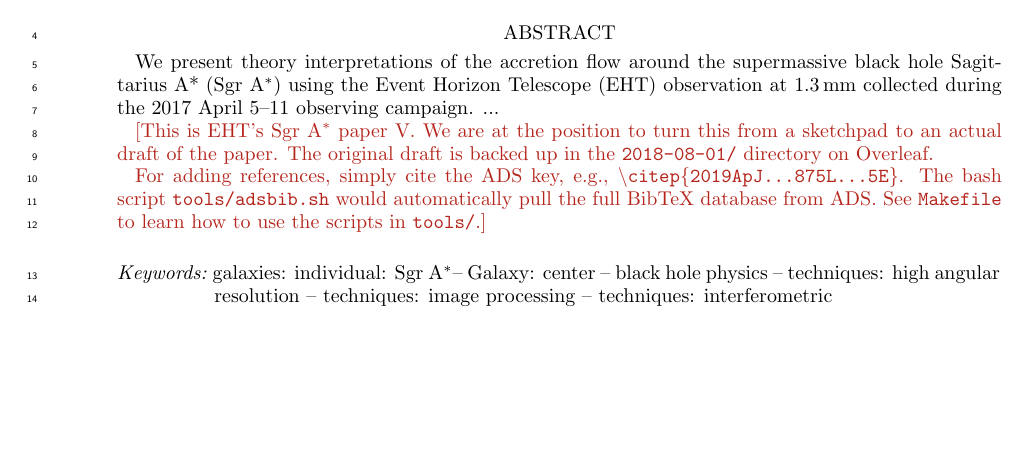
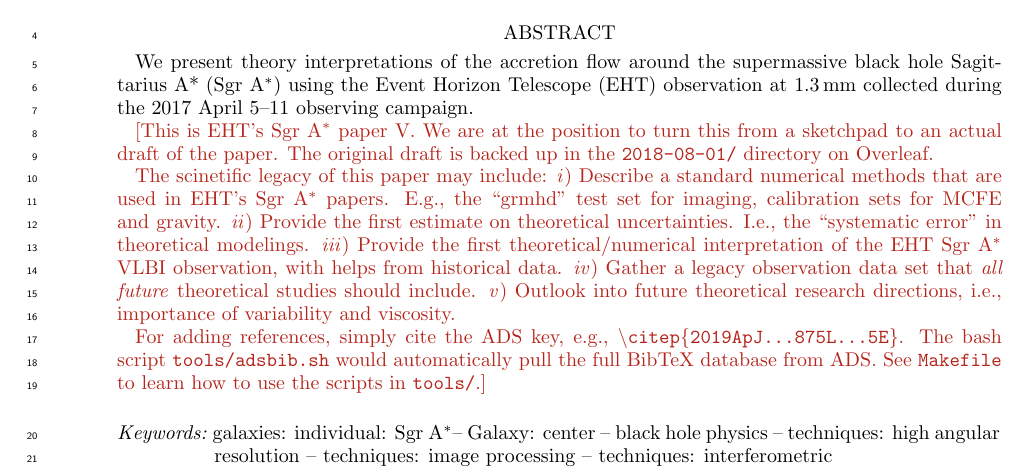
Before and after one commit to rndref/EHT_SGRA5, a LaTeX paper (main.tex): part of page 1 of 3, cut so that both start at the same text, the shorter picture padded with empty space. Compiled offline with LaTeX, dvips and Ghostscript.

Commit message:
Add a goal

```diff
--- a/main.tex
+++ b/main.tex
@@ -28,9 +28,8 @@
 \begin{abstract}
   We present theory interpretations of the accretion flow around the
   supermassive black hole Sagittarius A* (\sgra) using the Event
-  Horizon Telescope (EHT) observation at 1.3\,mm collected during the 2017 April
-  5--11 observing campaign.
-  ...
+  Horizon Telescope (EHT) observation at 1.3\,mm collected during the
+  2017 April 5--11 observing campaign.
 
   \color{BrickRed}
 
@@ -39,6 +38,25 @@
   draft of the paper.
   The original draft is backed up in the \texttt{2018-08-01/}
   directory on Overleaf.
+
+  The scinetific legacy of this paper may include:
+  %
+  \emph{i}) Describe a standard numerical methods that are used in
+  EHT's \sgra papers.
+  E.g., the ``grmhd'' test set for imaging, calibration sets for MCFE
+  and gravity.
+  %
+  \emph{ii}) Provide the first estimate on theoretical uncertainties.
+  I.e., the ``systematic error'' in theoretical modelings.
+  %
+  \emph{iii}) Provide the first theoretical/numerical interpretation
+  of the EHT \sgra VLBI observation, with helps from historical data.
+  %
+  \emph{iv}) Gather a legacy observation data set that \emph{all
+  future} theoretical studies should include.
+  %
+  \emph{v}) Outlook into future theoretical research directions, i.e.,
+  importance of variability and viscosity.
 
   For adding references, simply cite the ADS key, e.g.,
   \texttt{\textbackslash citep\{2019ApJ...875L...5E\}}.
```
